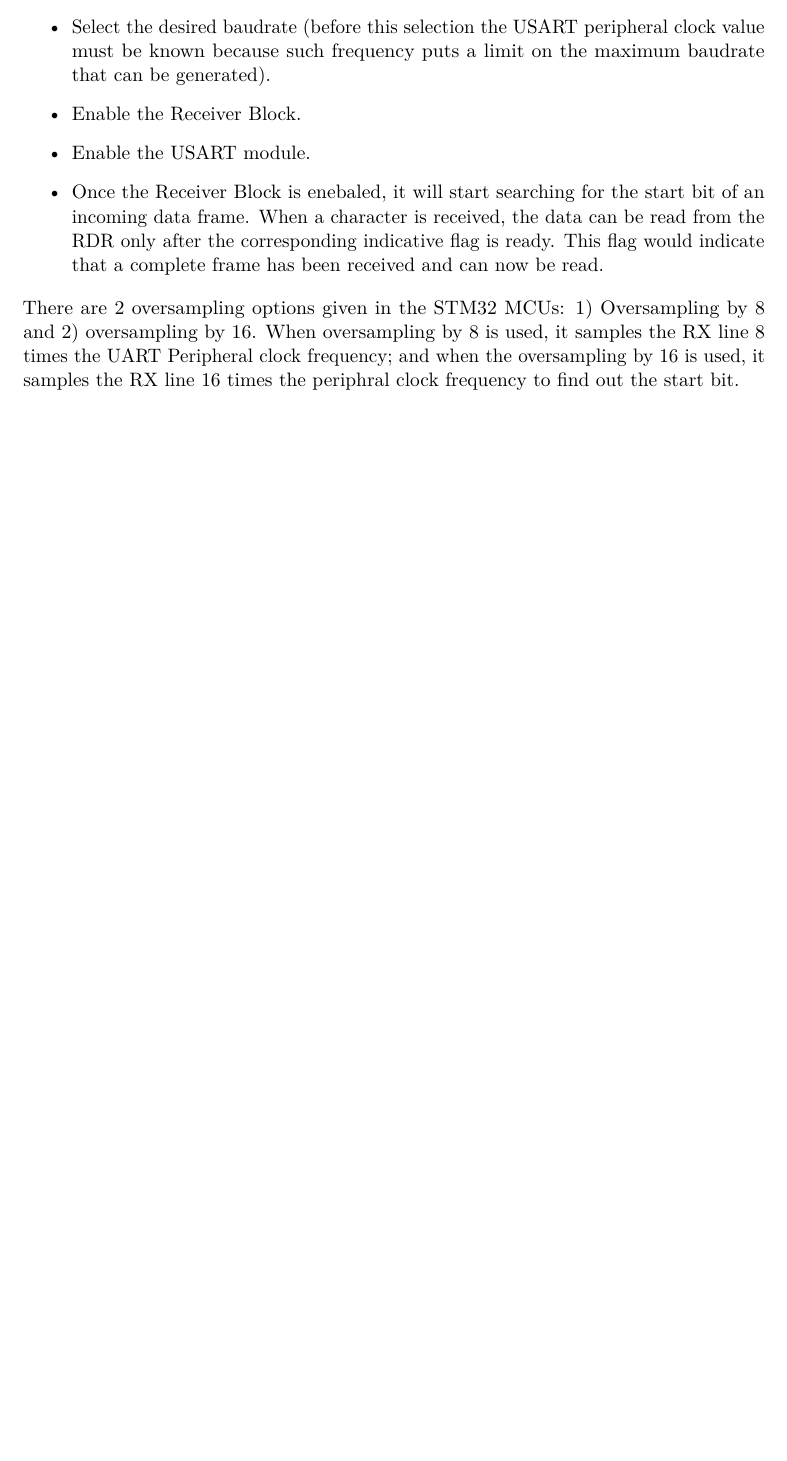
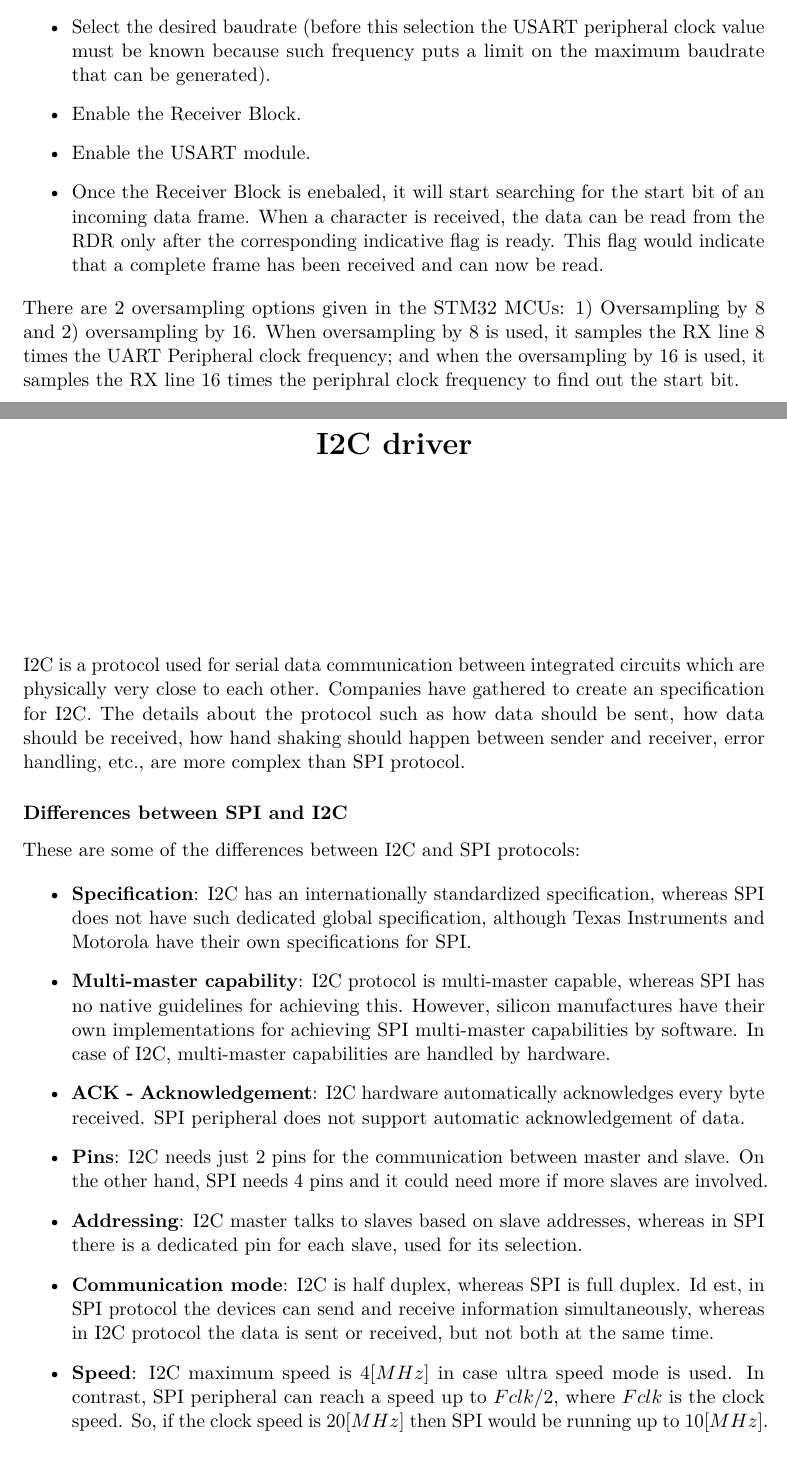
Before and after one commit to YaoSerrato/B-L475E-Notes, a LaTeX book (main_notes.tex): part of page 6 of 6 before the commit and two parts of pages 6 and 7 of 8 after it, the two joined at a grey line, cut so that both start at the same text, the shorter picture padded with empty space. Compiled offline with pdfLaTeX.

Commit message:
Added first notes about I2C peripheral.

```diff
--- a/main_notes.tex
+++ b/main_notes.tex
@@ -283,3 +283,18 @@ During a USART reception the data shifts in into the Receive Shift Register. Aft
 \noindent There are 2 oversampling options given in the STM32 MCUs: 1) Oversampling by 8 and 2) oversampling by 16. When oversampling by 8 is used, it samples the RX line 8 times the UART Peripheral clock frequency; and when the oversampling by 16 is used, it samples the RX line 16 times the periphral clock frequency to find out the start bit.
 
 
+\chapter{I2C driver}
+I2C is a protocol used for serial data communication between integrated circuits which are physically very close to each other. Companies have gathered to create an specification for I2C. The details about the protocol such as how data should be sent, how data should be received, how hand shaking should happen between sender and receiver, error handling, etc., are more complex than SPI protocol.
+
+\subsubsection{Differences between SPI and I2C}
+These are some of the differences between I2C and SPI protocols:
+
+\begin{itemize}
+	\item	\textbf{Specification}: I2C has an internationally standardized specification, whereas SPI does not have such dedicated global specification, although Texas Instruments and Motorola have their own specifications for SPI.
+	\item	\textbf{Multi-master capability}: I2C protocol is multi-master capable, whereas SPI has no native guidelines for achieving this. However, silicon manufactures have their own implementations for achieving SPI multi-master capabilities by software. In case of I2C, multi-master capabilities are handled by hardware.
+	\item	\textbf{ACK - Acknowledgement}: I2C hardware automatically acknowledges every byte received. SPI peripheral does not support automatic acknowledgement of data.
+	\item	\textbf{Pins}: I2C needs just 2 pins for the communication between master and slave. On the other hand, SPI needs 4 pins and it could need more if more slaves are involved.
+	\item	\textbf{Addressing}: I2C master talks to slaves based on slave addresses, whereas in SPI there is a dedicated pin for each slave, used for its selection.
+	\item	\textbf{Communication mode}: I2C is half duplex, whereas SPI is full duplex. Id est, in SPI protocol the devices can send and receive information simultaneously, whereas in I2C protocol the data is sent or received, but not both at the same time.
+	\item	\textbf{Speed}: I2C maximum speed is $4 [MHz]$ in case ultra speed mode is used. In contrast, SPI peripheral can reach a speed up to $Fclk/2$, where $Fclk$ is the clock speed. So, if the clock speed is $20 [MHz]$ then SPI would be running up to $10 [MHz]$.
+	\item	\textbf{Slave control over serial clock}: In I2C communication the slave can make the master wait by holding the clock line to ground, thanks to the clock stretching feature of I2C. On the other hand, SPI peripheral has no control over the clock line. Programmers need to use their own tricks to overcome this situation.
```
Also changed, not shown: main_notes.pdf, main_notes.tex (16 more changed lines).
